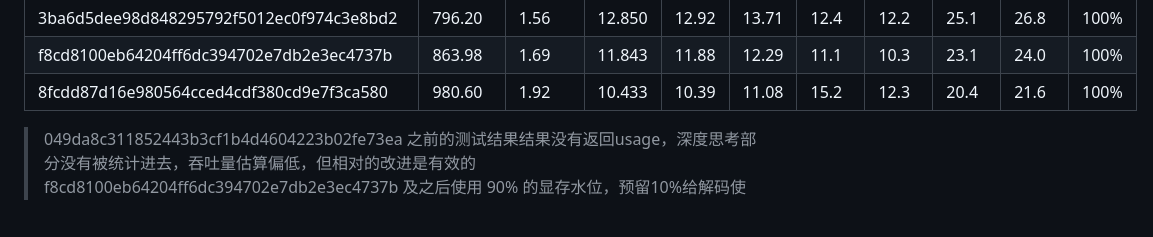
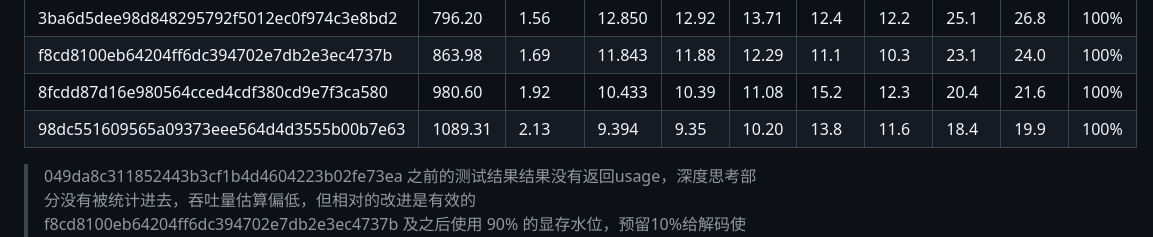
Before and after one commit to 1483795887/qwen3_from_scratch, a Markdown page: docs/benchmark.md, the part around the change. Drawn GitHub-style; blank space fills up the shorter version.

Commit message:
docs: 增加测速

```diff
--- a/docs/benchmark.md
+++ b/docs/benchmark.md
@@ -64,6 +64,7 @@ uv run examples/server.py --config_path examples/configs/batch2_example.yaml --m
 | 3ba6d5dee98d848295792f5012ec0f974c3e8bd2 | 796.20 | 1.56 | 12.850 | 12.92 | 13.71 | 12.4 | 12.2 | 25.1 | 26.8 | 100% |
 | f8cd8100eb64204ff6dc394702e7db2e3ec4737b | 863.98 | 1.69 | 11.843 | 11.88 | 12.29 | 11.1 | 10.3 | 23.1 | 24.0 | 100% |
 | 8fcdd87d16e980564cced4cdf380cd9e7f3ca580 | 980.60 | 1.92 | 10.433 | 10.39 | 11.08 | 15.2 | 12.3 | 20.4 | 21.6 | 100% |
+| 98dc551609565a09373eee564d4d3555b00b7e63 | 1089.31 | 2.13 | 9.394 | 9.35 | 10.20 | 13.8 | 11.6 | 18.4 | 19.9 | 100% |
 
 > 049da8c311852443b3cf1b4d4604223b02fe73ea 之前的测试结果结果没有返回usage，深度思考部分没有被统计进去，吞吐量估算偏低，但相对的改进是有效的
 > f8cd8100eb64204ff6dc394702e7db2e3ec4737b 及之后使用 90% 的显存水位，预留10%给解码使用
```
